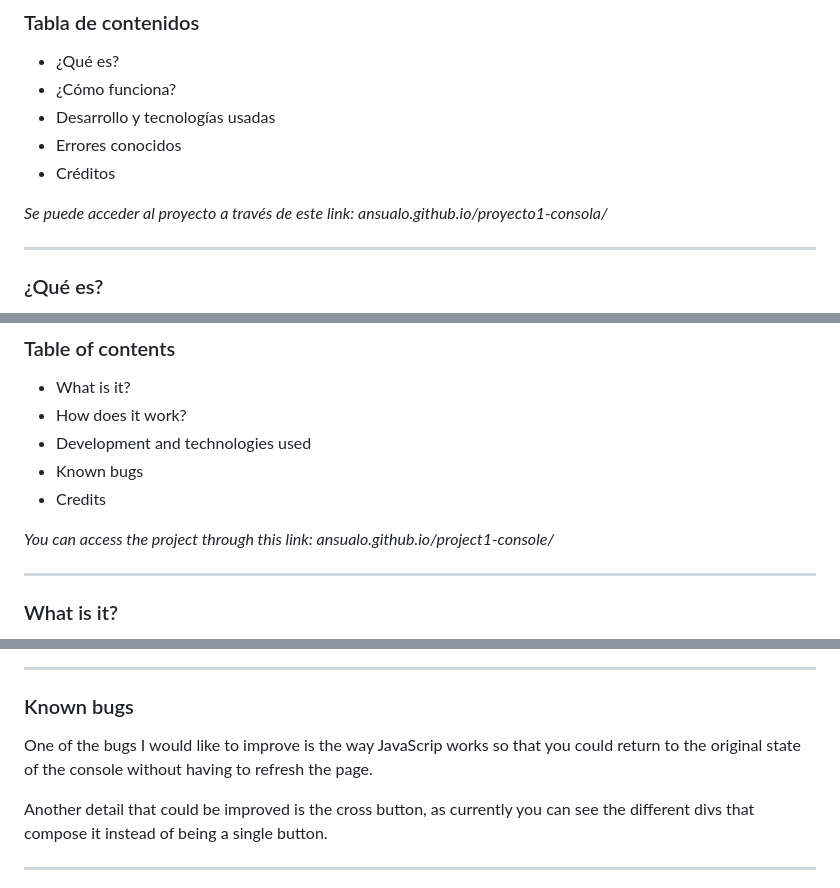
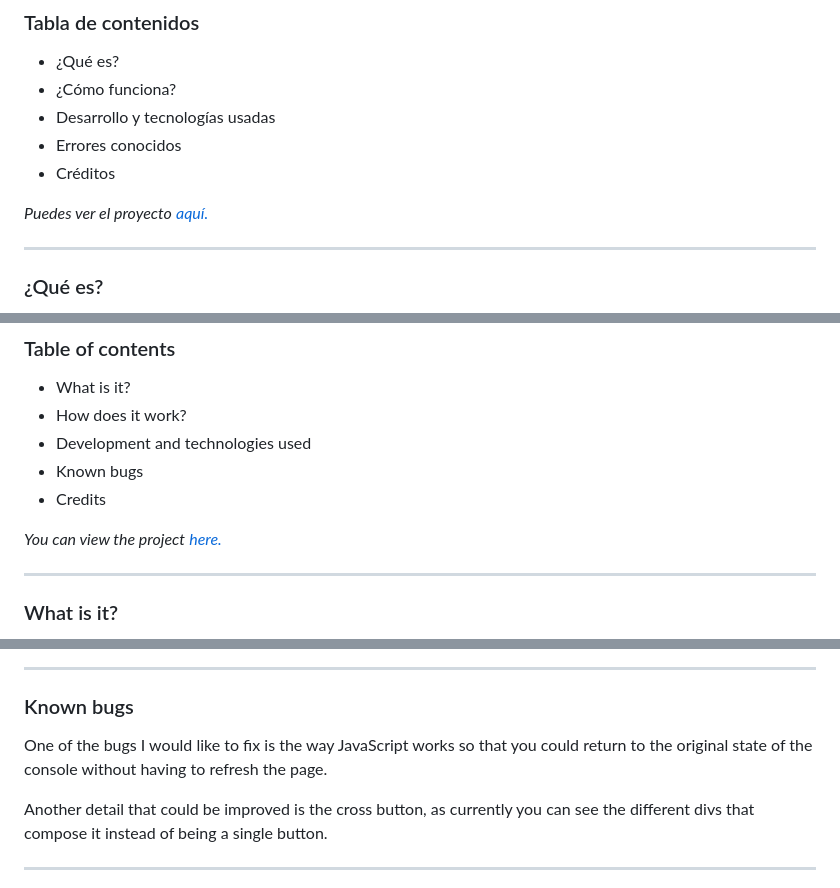
Before and after one commit to ansualo/proyecto1-consola, a Markdown page: README.md, 3 parts joined by grey strips. Drawn GitHub-style.

Commit message:
añado los links en el README

```diff
--- a/README.md
+++ b/README.md
@@ -14,7 +14,7 @@
 - Créditos
 
 
-*Se puede acceder al proyecto a través de este link:  ansualo.github.io/proyecto1-consola/*
+*Puedes ver el proyecto* [*aquí.*](ansualo.github.io/proyecto1-consola/)
 
 ---
 
@@ -79,7 +79,7 @@ Este proyecto ha sido realizado por mí, Andrea Suárez, en abril de 2023.
 - Credits
 
 
-*You can access the project through this link: ansualo.github.io/project1-console/*
+*You can view the project* [*here.*](ansualo.github.io/proyecto1-consola/)
 
 ---
 
@@ -119,7 +119,7 @@ One of the most difficult factors was the use of shadows to make the image as re
 
 ### Known bugs
 
-One of the bugs I would like to improve is the way JavaScrip works so that you could return to the original state of the console without having to refresh the page.
+One of the bugs I would like to fix is the way JavaScript works so that you could return to the original state of the console without having to refresh the page.
 
 Another detail that could be improved is the cross button, as currently you can see the different divs that compose it instead of being a single button.
 
```
Also changed, not shown: other parts of README.md (+1 -1 lines).
